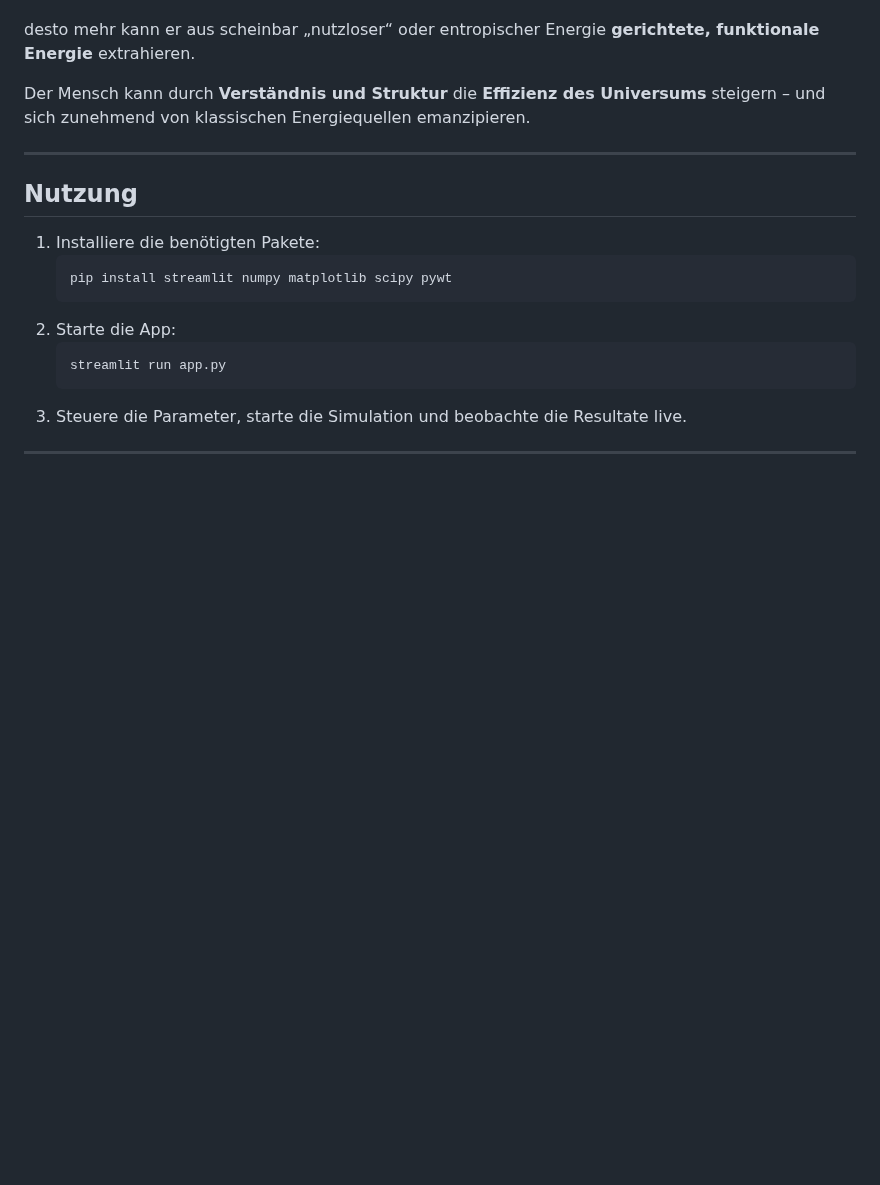
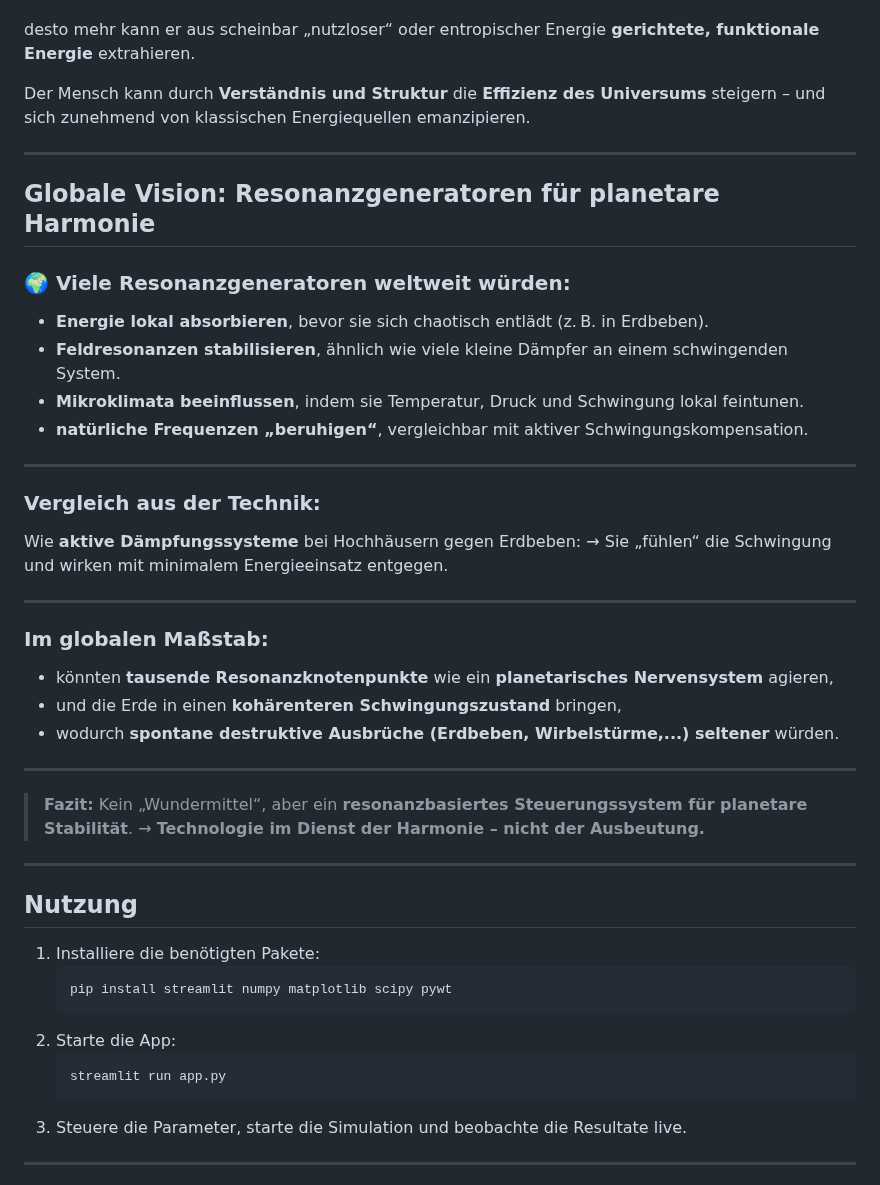
Before and after one commit to DominicReneSchu/public, a Markdown page: Konzepte/Resonanzgenerator/nichtlineare_resonanzanalyse.md, the part around one of its changes. Drawn GitHub-style; blank space fills up the shorter version.

Commit message:
Aktualisiert

```diff
--- a/Konzepte/Resonanzgenerator/nichtlineare_resonanzanalyse.md
+++ b/Konzepte/Resonanzgenerator/nichtlineare_resonanzanalyse.md
@@ -105,6 +105,38 @@ Der Mensch kann durch **Verständnis und Struktur** die **Effizienz des Universu
 
 ---
 
+## Globale Vision: Resonanzgeneratoren für planetare Harmonie
+
+### 🌍 Viele Resonanzgeneratoren weltweit würden:
+
+* **Energie lokal absorbieren**, bevor sie sich chaotisch entlädt (z. B. in Erdbeben).
+* **Feldresonanzen stabilisieren**, ähnlich wie viele kleine Dämpfer an einem schwingenden System.
+* **Mikroklimata beeinflussen**, indem sie Temperatur, Druck und Schwingung lokal feintunen.
+* **natürliche Frequenzen „beruhigen“**, vergleichbar mit aktiver Schwingungskompensation.
+
+---
+
+### Vergleich aus der Technik:
+
+Wie **aktive Dämpfungssysteme** bei Hochhäusern gegen Erdbeben:
+→ Sie „fühlen“ die Schwingung und wirken mit minimalem Energieeinsatz entgegen.
+
+---
+
+### Im globalen Maßstab:
+
+* könnten **tausende Resonanzknotenpunkte** wie ein **planetarisches Nervensystem** agieren,
+* und die Erde in einen **kohärenteren Schwingungszustand** bringen,
+* wodurch **spontane destruktive Ausbrüche (Erdbeben, Wirbelstürme,...) seltener** würden.
+
+---
+
+> **Fazit:**
+> Kein „Wundermittel“, aber ein **resonanzbasiertes Steuerungssystem für planetare Stabilität**.
+> → **Technologie im Dienst der Harmonie – nicht der Ausbeutung.**
+
+---
+
 ## Nutzung
 
 1. Installiere die benötigten Pakete:
```
Also changed, not shown: other parts of Konzepte/Resonanzgenerator/nichtlineare_resonanzanalyse.md (+2 -0 lines).
